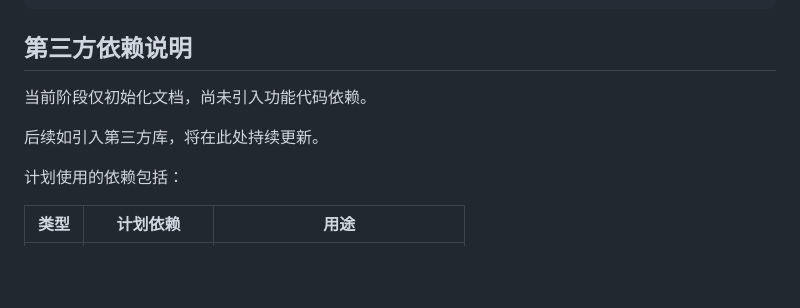
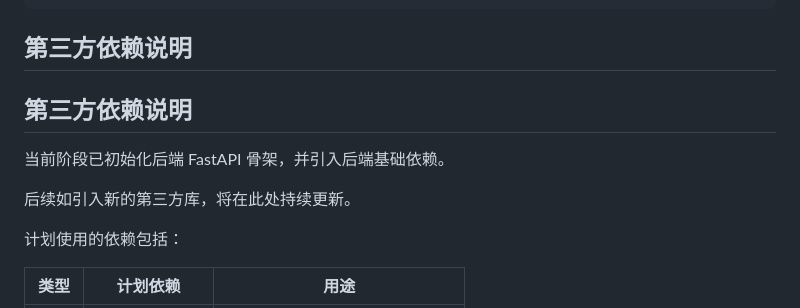
Before and after one commit to lovesky514514-cmd/novel2script-ai, a Markdown page: README.md, the part around one of its changes. Drawn GitHub-style; blank space fills up the shorter version.

```diff
--- a/README.md
+++ b/README.md
@@ -220,9 +220,11 @@ novel2script-ai/
 
 ## 第三方依赖说明
 
-当前阶段仅初始化文档，尚未引入功能代码依赖。
+## 第三方依赖说明
 
-后续如引入第三方库，将在此处持续更新。
+当前阶段已初始化后端 FastAPI 骨架，并引入后端基础依赖。
+
+后续如引入新的第三方库，将在此处持续更新。
 
 计划使用的依赖包括：
 
```
Also changed, not shown: other parts of README.md (+1 -1 lines).
